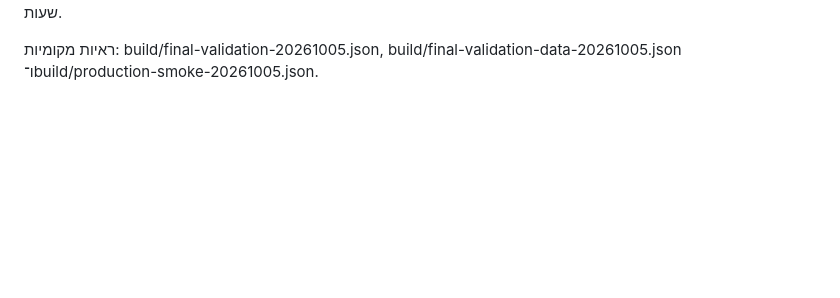
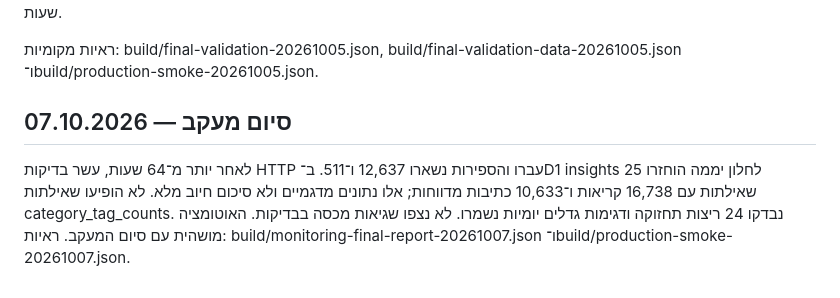
Before and after one commit to mmichaelush/car-tiv, a Markdown page: docs/production-import-2026-09-17.md, the part around the change. Rendered like a GitHub page; blank space fills up the shorter version.

Commit message:
docs: close post-import production monitoring

```diff
--- a/docs/production-import-2026-09-17.md
+++ b/docs/production-import-2026-09-17.md
@@ -84,3 +84,12 @@
 
 ראיות מקומיות: build/final-validation-20261005.json,
 build/final-validation-data-20261005.json ו־build/production-smoke-20261005.json.
+
+## סיום מעקב — 07.10.2026
+
+לאחר יותר מ־64 שעות, עשר בדיקות HTTP עברו והספירות נשארו 12,637 ו־511.
+ב־D1 insights לחלון יממה הוחזרו 25 שאילתות עם 16,738 קריאות ו־10,633 כתיבות
+מדווחות; אלו נתונים מדגמיים ולא סיכום חיוב מלא. לא הופיעו שאילתות
+category_tag_counts. נבדקו 24 ריצות תחזוקה ודגימות גדלים יומיות נשמרו.
+לא נצפו שגיאות מכסה בבדיקות. האוטומציה מושהית עם סיום המעקב.
+ראיות: build/monitoring-final-report-20261007.json ו־build/production-smoke-20261007.json.
```
